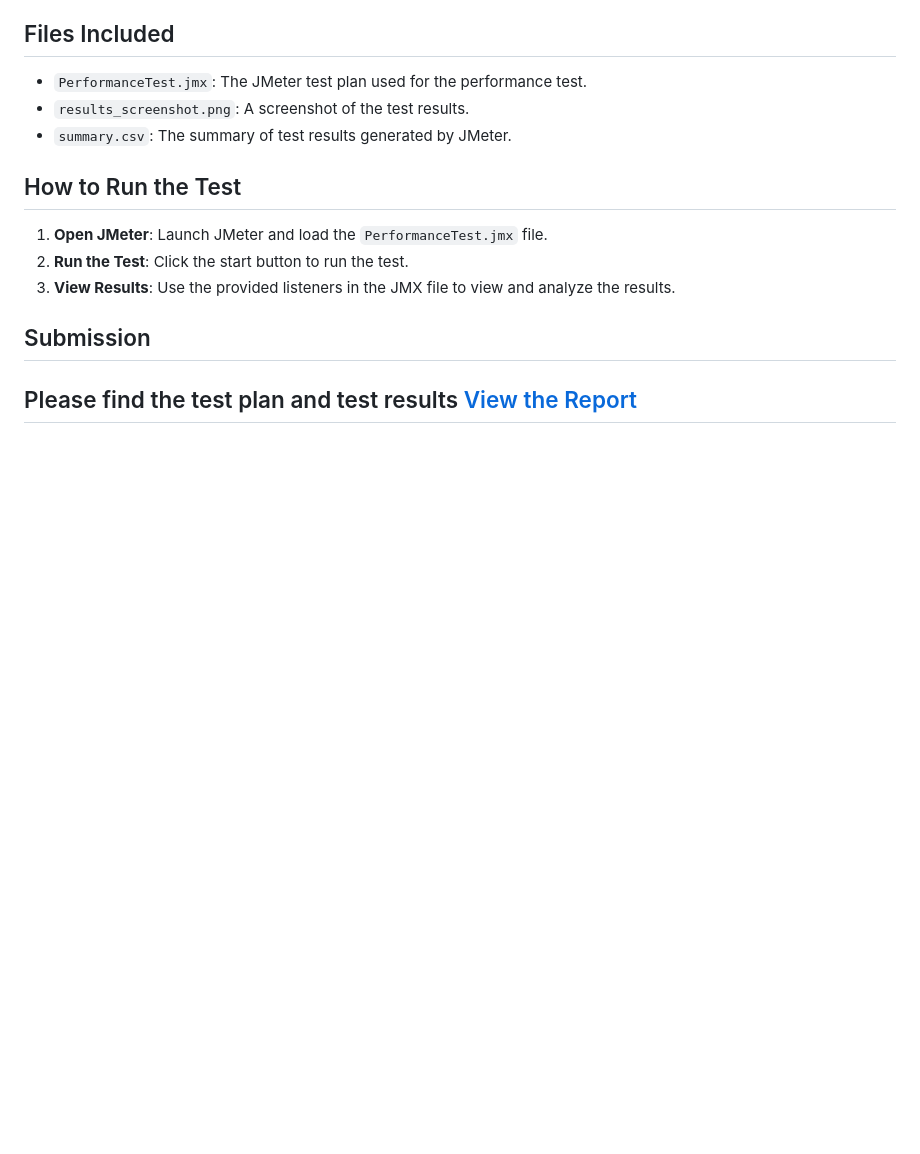
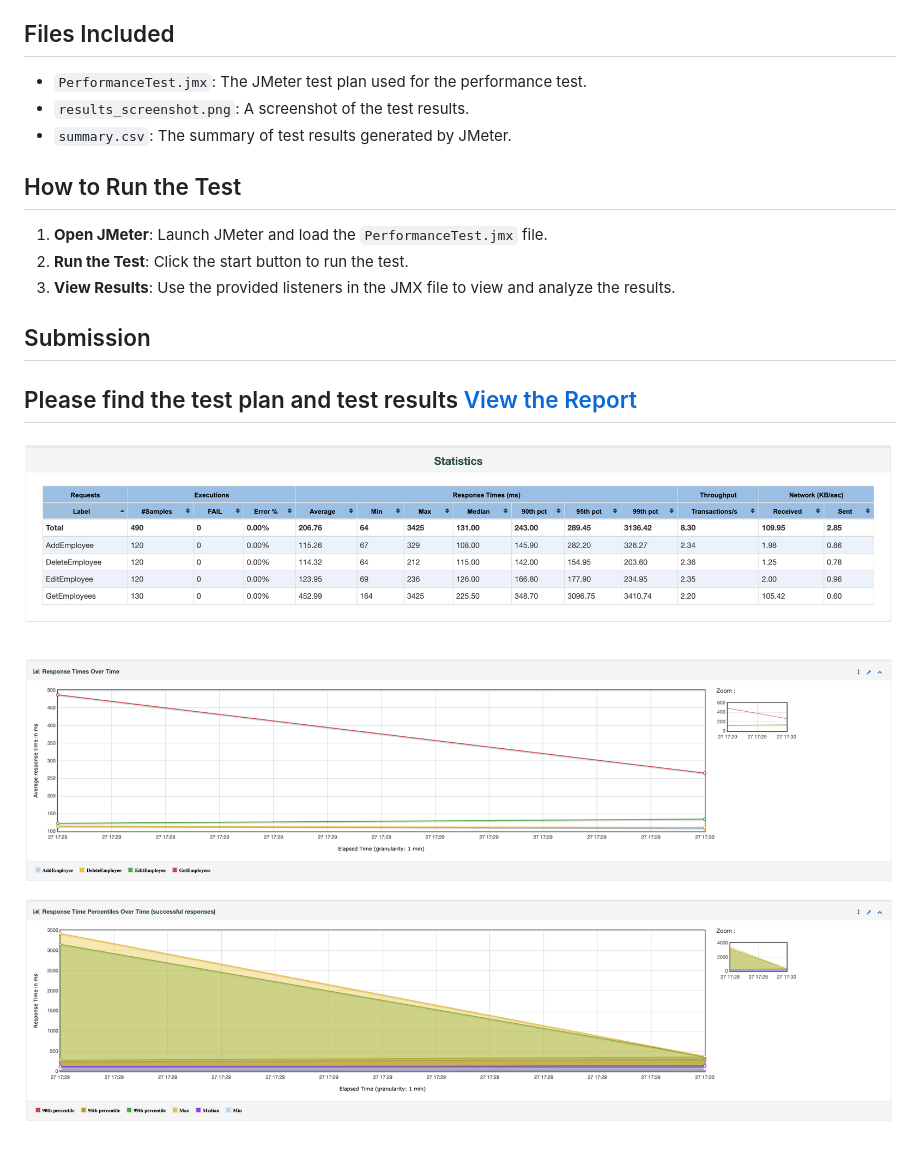
Before and after one commit to sherkepriya89/BenefitsDashboardPerformanceTest, a Markdown page: README.md, the part around the change. Rendered like a GitHub page; pictures changed too: ResponseTime.png (added), Statistics.png (added); blank space fills up the shorter version.

Commit message:
added screenshots

```diff
--- a/README.md
+++ b/README.md
@@ -30,3 +30,6 @@ This project contains a simple performance test created using Apache JMeter for
 ## Submission
 Please find the test plan and test results [View the Report](https://github.com/sherkepriya89/BenefitsDashboardPerformanceTest/blob/main/TestResults/report/index.html)
 ---
+![](Statistics.png)
+
+![](ResponseTime.png)
```
Also changed, not shown: 1 other file.
